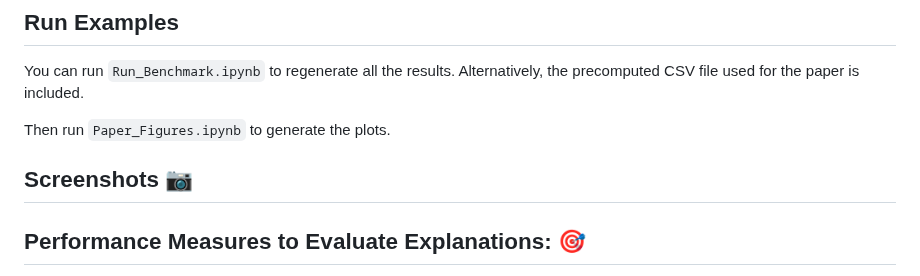
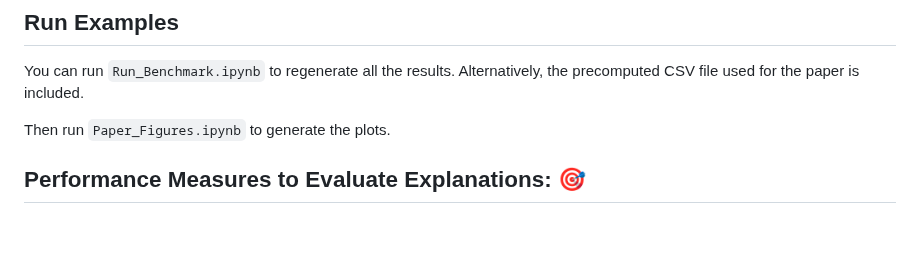
Before and after one commit to rashidrao-pk/lime-stratified-examples, a Markdown page: README.md, the part around the change. GitHub-like rendering; blank space fills up the shorter version.

```diff
--- a/README.md
+++ b/README.md
@@ -105,7 +105,7 @@ The `Paper_Figures.ipynb` has several targets: for the single explanations, it w
 You can run `Run_Benchmark.ipynb` to regenerate all the results. Alternatively, the precomputed CSV file used for the paper is included.
 
 Then run  `Paper_Figures.ipynb` to generate the plots.
-## Screenshots 📷
+
 ## Performance Measures to Evaluate Explanations: 🎯
 <b>How can we evaluate an XAI method for images? to decide the quality of an explanation</b><br>
 we have utilised few evaluation metrices to quantify the base Lime-Image approach and lime_stratified approach including.
```
